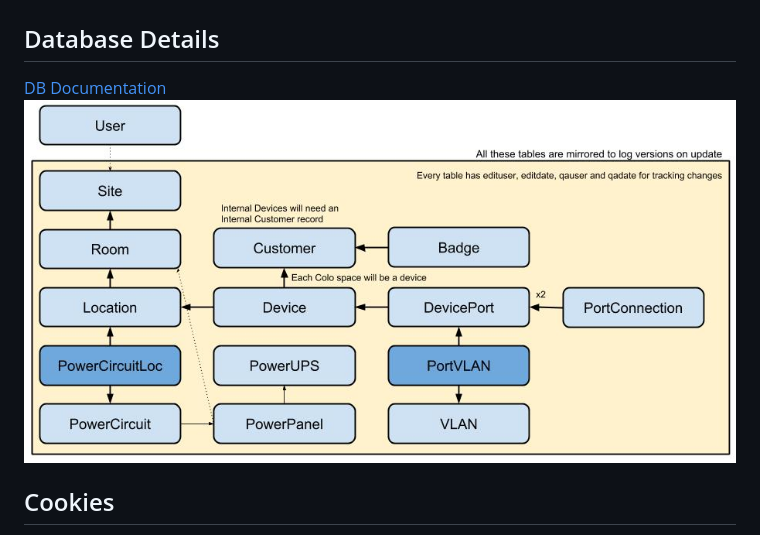
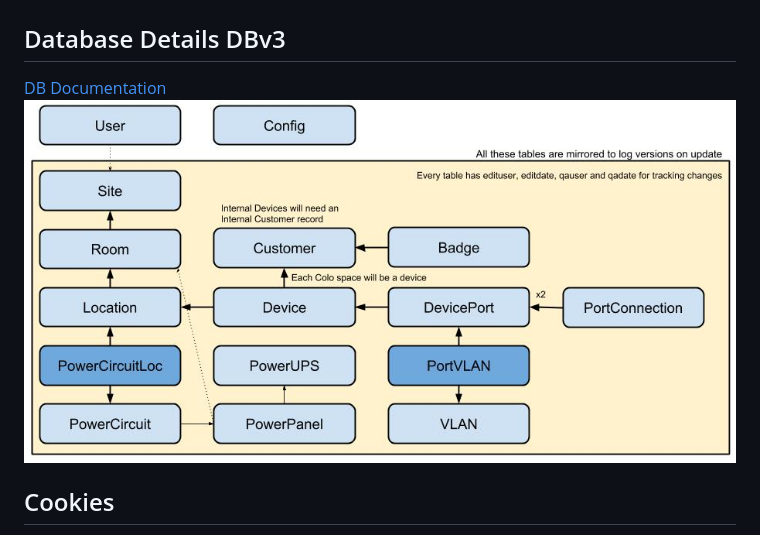
Before and after one commit to freshprogrammer/DCIM, a Markdown page: readme.md, the part around the change. GitHub-like rendering; pictures changed too: documentation/dcim_db_visual.jpg.

Commit message:
Updated some documentation of DBv3

```diff
--- a/readme.md
+++ b/readme.md
@@ -7,7 +7,7 @@ Web interface for tracking and maintaining data on customers, devices, networkin
 ![Switch view](/documentation/screenshots/SwitchView.jpg "Switch view")
 
 
-## Database Details
+## Database Details DBv3
 [DB Documentation](/documentation/database_structure.md)
 ![DCIM DC Visual Diagram](/documentation/dcim_db_visual.jpg)
 
```
Also changed, not shown: 1 other file.
